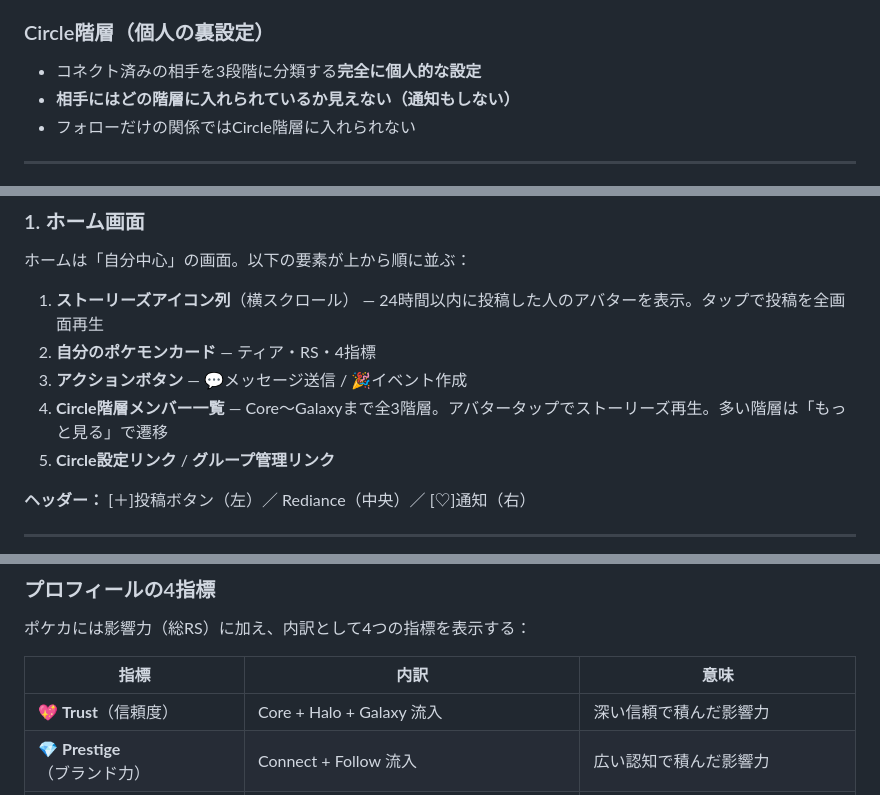
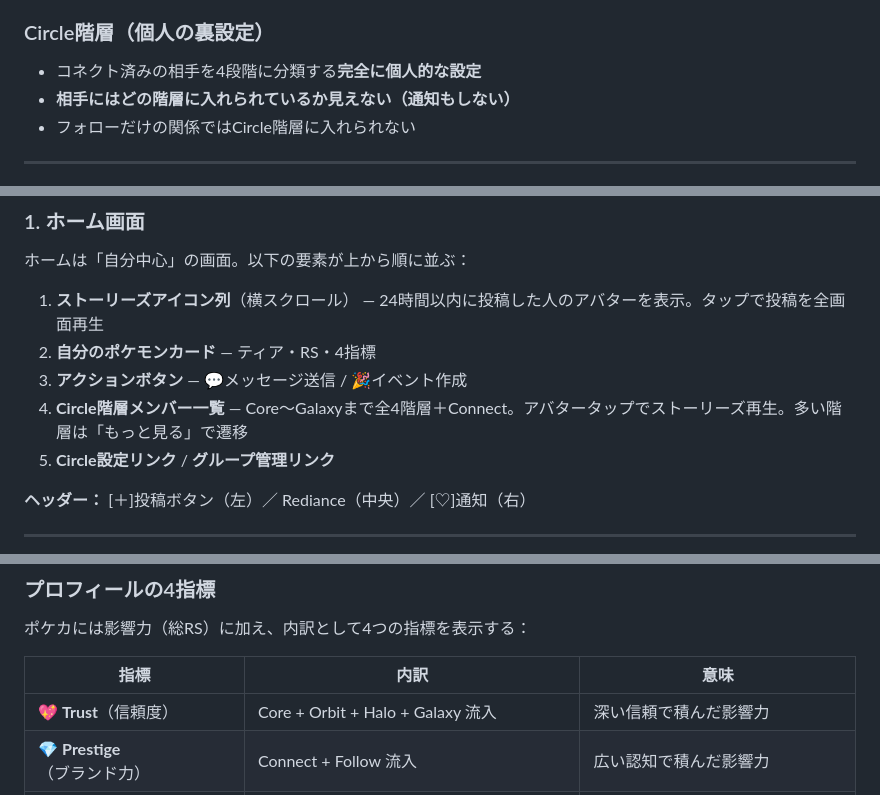
Before and after one commit to kimurap-collab/rediance-sns, a Markdown page: README.md, 3 parts joined by grey strips. GitHub-like rendering.

```diff
--- a/README.md
+++ b/README.md
@@ -75,7 +75,7 @@ Redianceには3つの関係レイヤーがあります。
 
 ### Circle階層（個人の裏設定）
 
-- コネクト済みの相手を3段階に分類する**完全に個人的な設定**
+- コネクト済みの相手を4段階に分類する**完全に個人的な設定**
 - **相手にはどの階層に入れられているか見えない（通知もしない）**
 - フォローだけの関係ではCircle階層に入れられない
 
@@ -90,7 +90,7 @@ Redianceには3つの関係レイヤーがあります。
 1. **ストーリーズアイコン列**（横スクロール） — 24時間以内に投稿した人のアバターを表示。タップで投稿を全画面再生
 2. **自分のポケモンカード** — ティア・RS・4指標
 3. **アクションボタン** — 💬メッセージ送信 / 🎉イベント作成
-4. **Circle階層メンバー一覧** — Core〜Galaxyまで全3階層。アバタータップでストーリーズ再生。多い階層は「もっと見る」で遷移
+4. **Circle階層メンバー一覧** — Core〜Galaxyまで全4階層＋Connect。アバタータップでストーリーズ再生。多い階層は「もっと見る」で遷移
 5. **Circle設定リンク** / **グループ管理リンク**
 
 **ヘッダー：** [＋]投稿ボタン（左）／ Rediance（中央）／ [♡]通知（右）
@@ -232,7 +235,7 @@ Insights = max(0, 平均視聴率 - 20%) × 流入合計
 
 | 指標 | 内訳 | 意味 |
 |---|---|---|
-| 💖 **Trust**（信頼度） | Core + Halo + Galaxy 流入 | 深い信頼で積んだ影響力 |
+| 💖 **Trust**（信頼度） | Core + Orbit + Halo + Galaxy 流入 | 深い信頼で積んだ影響力 |
 | 💎 **Prestige**（ブランド力） | Connect + Follow 流入 | 広い認知で積んだ影響力 |
 | 📝 **Insights**（コンテンツ力） | max(0, 視聴率-20%) × 流入合計 | 投稿の質で積んだ加点 |
 | 🏛️ **The Stature**（柱） | 支援者（Circle/Connect/Follow元）のRS総和 | あなたを支える柱の太さ（独立指標） |
```
Also changed, not shown: other parts of README.md (+13 -10 lines).
